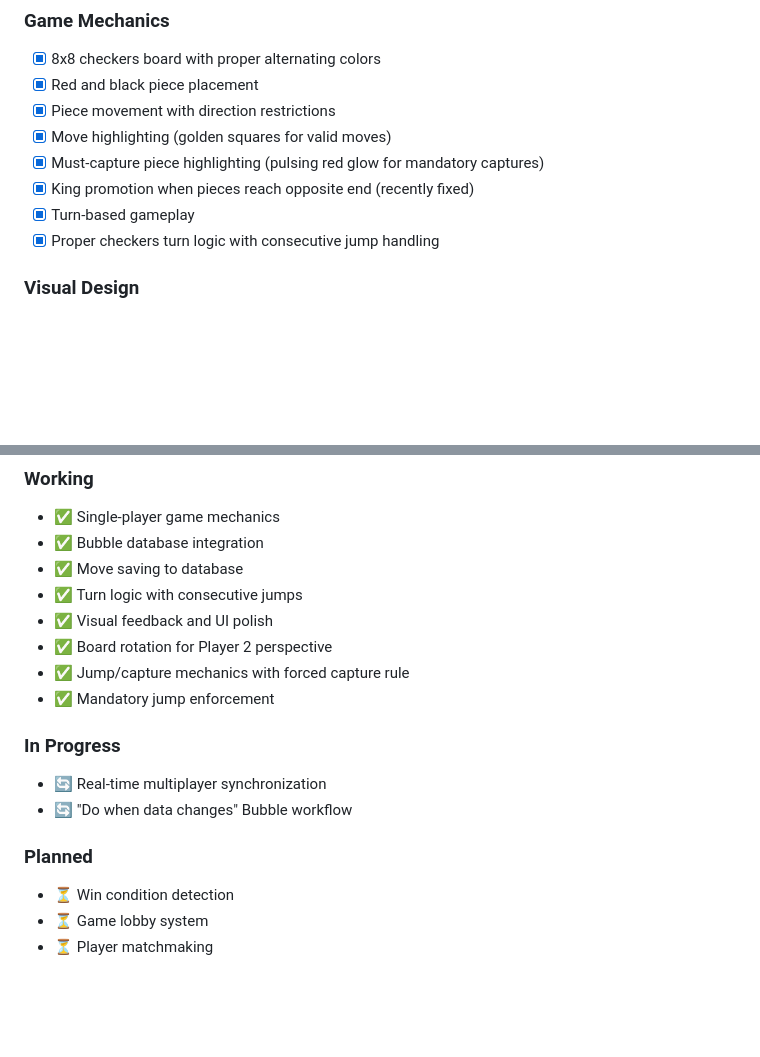
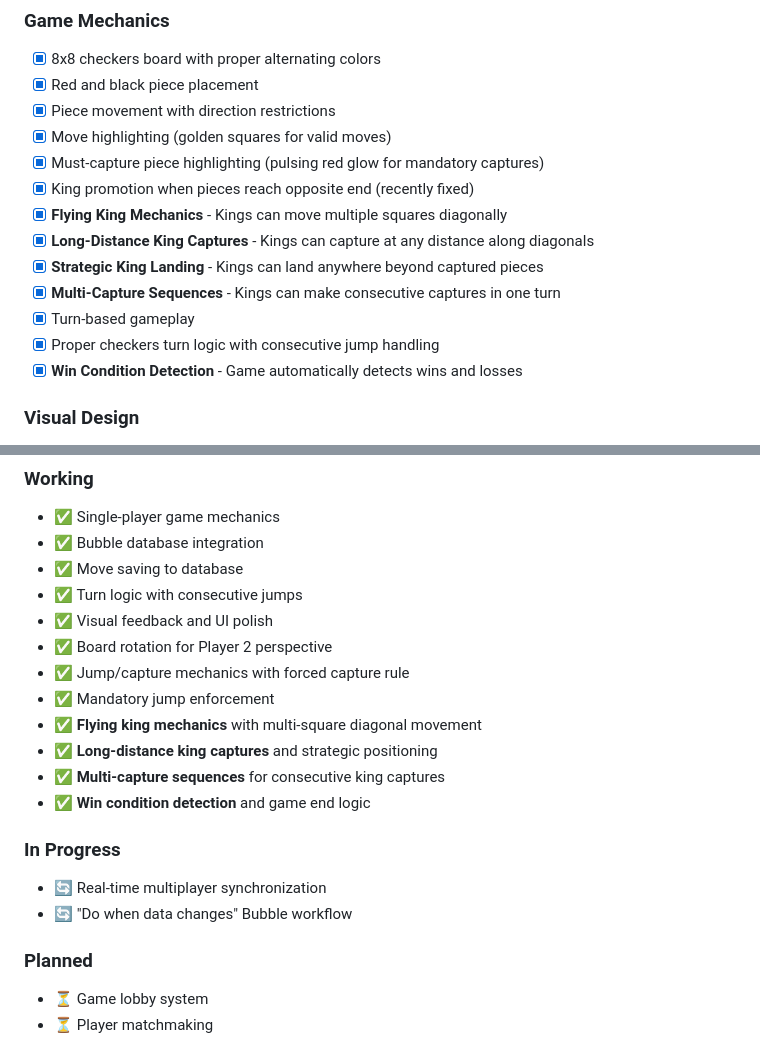
Before and after one commit to qdomaintech/checkers-game, a Markdown page: README.md, 2 parts joined by grey strips. GitHub-like rendering; blank space fills up the shorter version.

```diff
--- a/README.md
+++ b/README.md
@@ -39,8 +39,13 @@ This project demonstrates a hybrid architecture where:
 - [x] Move highlighting (golden squares for valid moves)
 - [x] Must-capture piece highlighting (pulsing red glow for mandatory captures)
 - [x] King promotion when pieces reach opposite end (recently fixed)
+- [x] **Flying King Mechanics** - Kings can move multiple squares diagonally
+- [x] **Long-Distance King Captures** - Kings can capture at any distance along diagonals
+- [x] **Strategic King Landing** - Kings can land anywhere beyond captured pieces
+- [x] **Multi-Capture Sequences** - Kings can make consecutive captures in one turn
 - [x] Turn-based gameplay
 - [x] Proper checkers turn logic with consecutive jump handling
+- [x] **Win Condition Detection** - Game automatically detects wins and losses
 
 ### Visual Design
 
@@ -200,6 +245,10 @@ When mandatory captures are available, the game automatically highlights pieces
 - ✅ Board rotation for Player 2 perspective
 - ✅ Jump/capture mechanics with forced capture rule
 - ✅ Mandatory jump enforcement
+- ✅ **Flying king mechanics** with multi-square diagonal movement
+- ✅ **Long-distance king captures** and strategic positioning
+- ✅ **Multi-capture sequences** for consecutive king captures
+- ✅ **Win condition detection** and game end logic
 
 ### In Progress
 
@@ -208,7 +257,6 @@ When mandatory captures are available, the game automatically highlights pieces
 
 ### Planned
 
-- ⏳ Win condition detection
 - ⏳ Game lobby system
 - ⏳ Player matchmaking
 
```
Also changed, not shown: other parts of README.md (+78 -1 lines).
